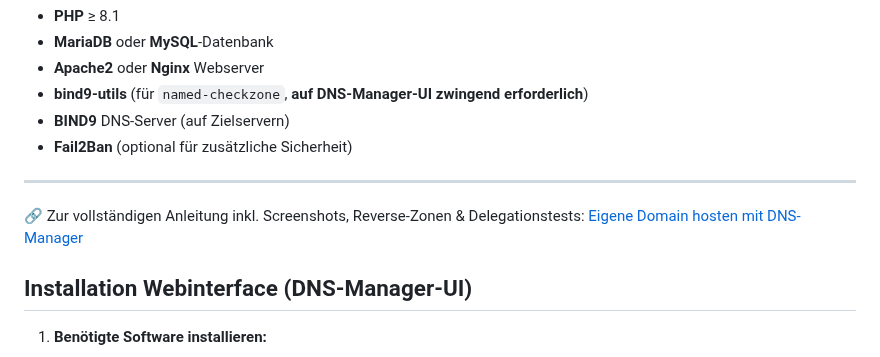
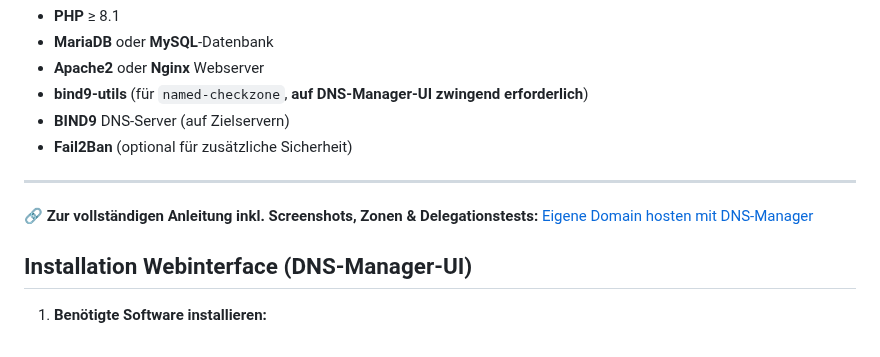
Before and after one commit to Twilight-Networks/dnsmanager, a Markdown page: README.md, the part around the change. Drawn GitHub-style.

```diff
--- a/README.md
+++ b/README.md
@@ -83,7 +83,7 @@ Entwickelt von **Twilight-Networks**, 2025.
 - **Fail2Ban** (optional für zusätzliche Sicherheit)
 
 ---
-🔗 Zur vollständigen Anleitung inkl. Screenshots, Reverse-Zonen & Delegationstests:
+🔗 **Zur vollständigen Anleitung inkl. Screenshots, Zonen & Delegationstests:**
 [Eigene Domain hosten mit DNS-Manager](https://www.twilight-networks.com/docs/domains_hosten_mit_dnsmanager/)
 
 ## Installation Webinterface (DNS-Manager-UI)
```
